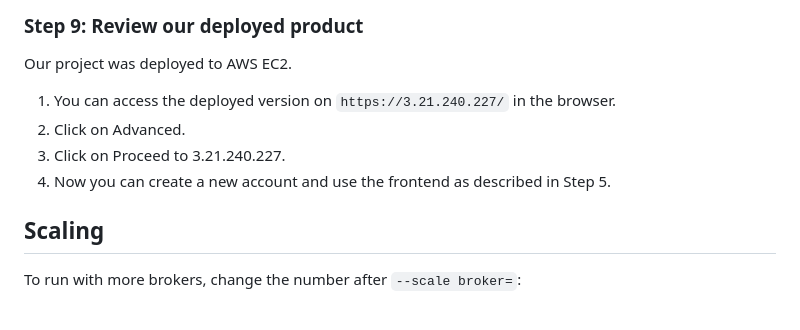
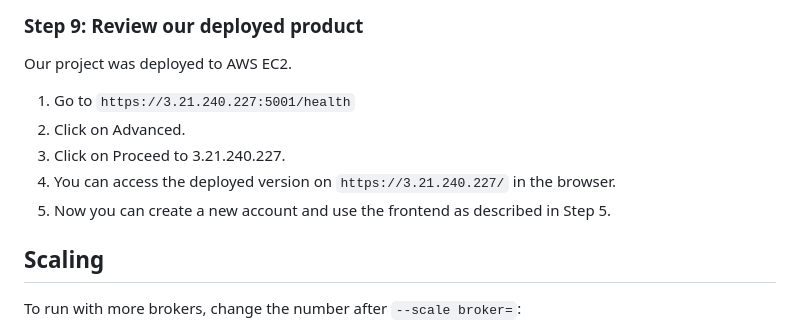
Before and after one commit to smruthid/Music-PubSub, a Markdown page: README.md, the part around the change. Drawn GitHub-style.

Commit message:
changing review our deployed product

````diff
--- a/README.md
+++ b/README.md
@@ -80,10 +80,11 @@ The `-v` flag removes the PostgreSQL data volume so the database starts fresh ne
 
 ### Step 9: Review our deployed product
 Our project was deployed to AWS EC2.
-1. You can access the deployed version on ```https://3.21.240.227/``` in the browser.
+1. Go to ```https://3.21.240.227:5001/health```
 2. Click on Advanced.
 3. Click on Proceed to 3.21.240.227.
-4. Now you can create a new account and use the frontend as described in Step 5.
+4. You can access the deployed version on ```https://3.21.240.227/``` in the browser.
+5. Now you can create a new account and use the frontend as described in Step 5.
 
 ## Scaling
 
````
